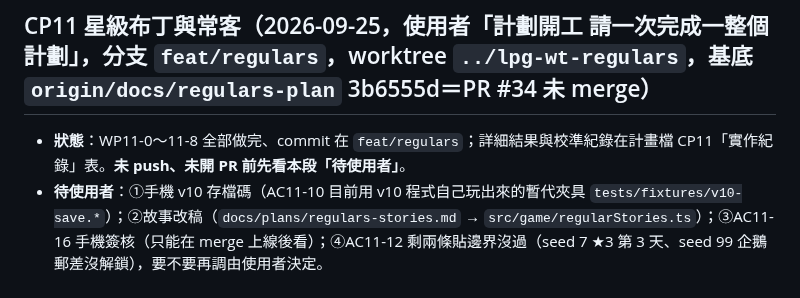
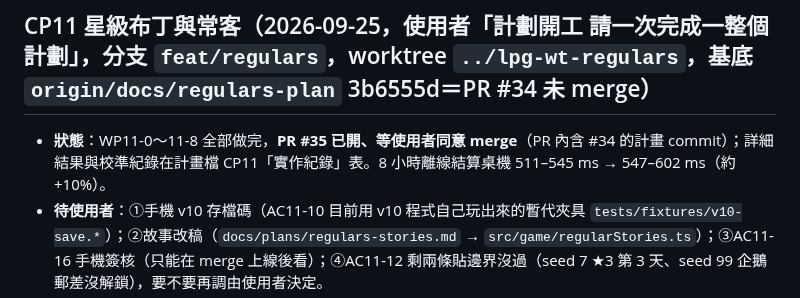
Before and after one commit to nyannyn/little-pudding-game, a Markdown page: docs/STATE.md, the part around the change. Rendered like a GitHub page.

Commit message:
續跑檔：CP11 PR #35 已開

```diff
--- a/docs/STATE.md
+++ b/docs/STATE.md
@@ -33,7 +33,7 @@
 
 ## CP11 星級布丁與常客（2026-09-25，使用者「計劃開工 請一次完成一整個計劃」，分支 `feat/regulars`，worktree `../lpg-wt-regulars`，基底 `origin/docs/regulars-plan` 3b6555d＝PR #34 未 merge）
 
-- **狀態**：WP11-0～11-8 全部做完、commit 在 `feat/regulars`；詳細結果與校準紀錄在計畫檔 CP11「實作紀錄」表。**未 push、未開 PR 前先看本段「待使用者」**。
+- **狀態**：WP11-0～11-8 全部做完，**PR #35 已開、等使用者同意 merge**（PR 內含 #34 的計畫 commit）；詳細結果與校準紀錄在計畫檔 CP11「實作紀錄」表。8 小時離線結算桌機 511–545 ms → 547–602 ms（約 +10%）。
 - **待使用者**：①手機 v10 存檔碼（AC11-10 目前用 v10 程式自己玩出來的暫代夾具 `tests/fixtures/v10-save.*`）；②故事改稿（`docs/plans/regulars-stories.md` → `src/game/regularStories.ts`）；③AC11-16 手機簽核（只能在 merge 上線後看）；④AC11-12 剩兩條貼邊界沒過（seed 7 ★3 第 3 天、seed 99 企鵝郵差沒解鎖），要不要再調由使用者決定。
 - **校準後的數字（計畫原值不適用的原因：計畫估月玩家一天 8.75 遊戲小時，實測約 21）**：`starCare` [200, 480, 2880, 16000]、常客每 13 個營業日來一次（±2）、升星藥佔禮物 1/3、特別訂單 8 個營業日。
 - **新規則（量表逼出來的）**：今天要來的常客，架上符合他條件的那一份散客不拿（`heldForRegulars`）；生不出寶寶的提示講「到商店賣掉幾隻空出位子」。
```
